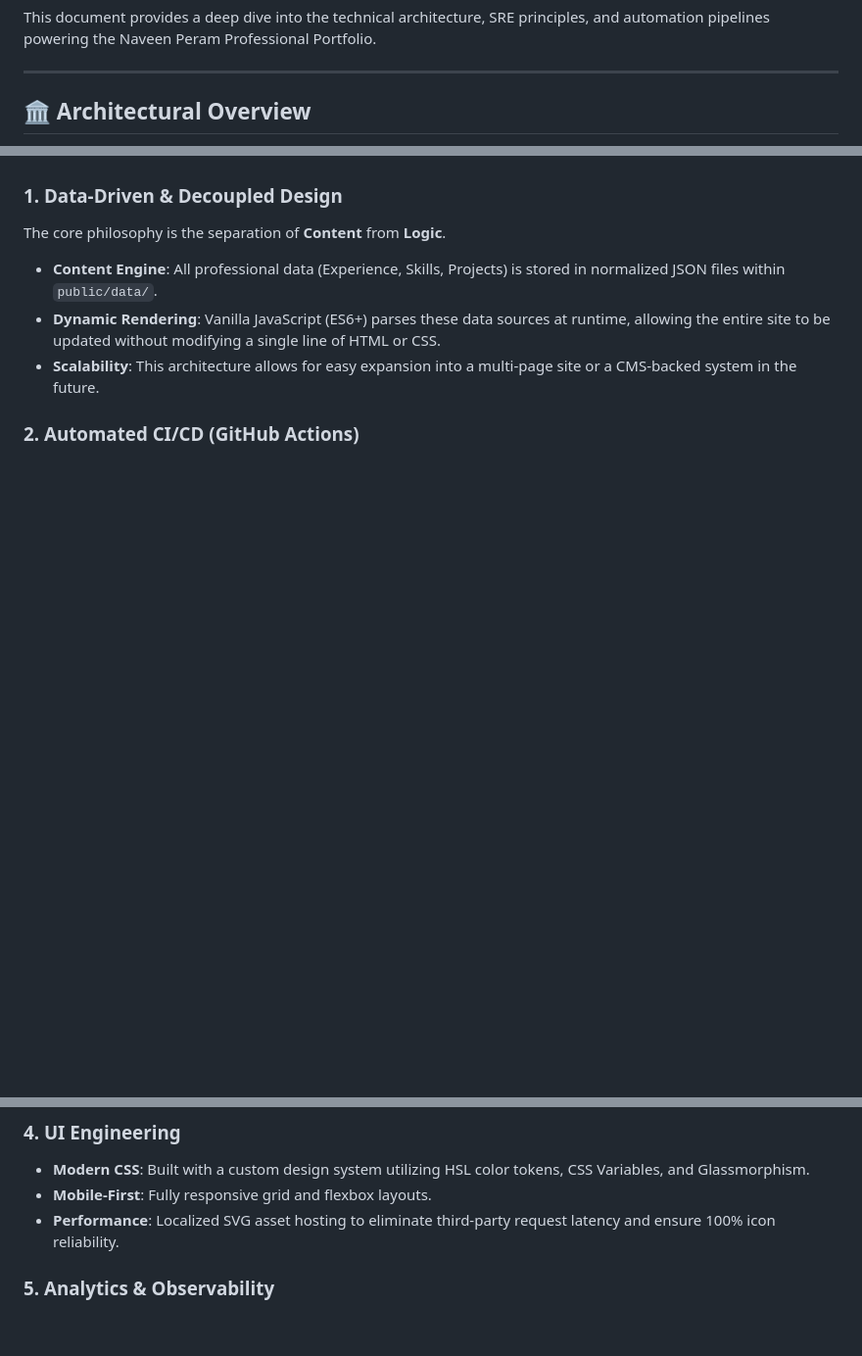
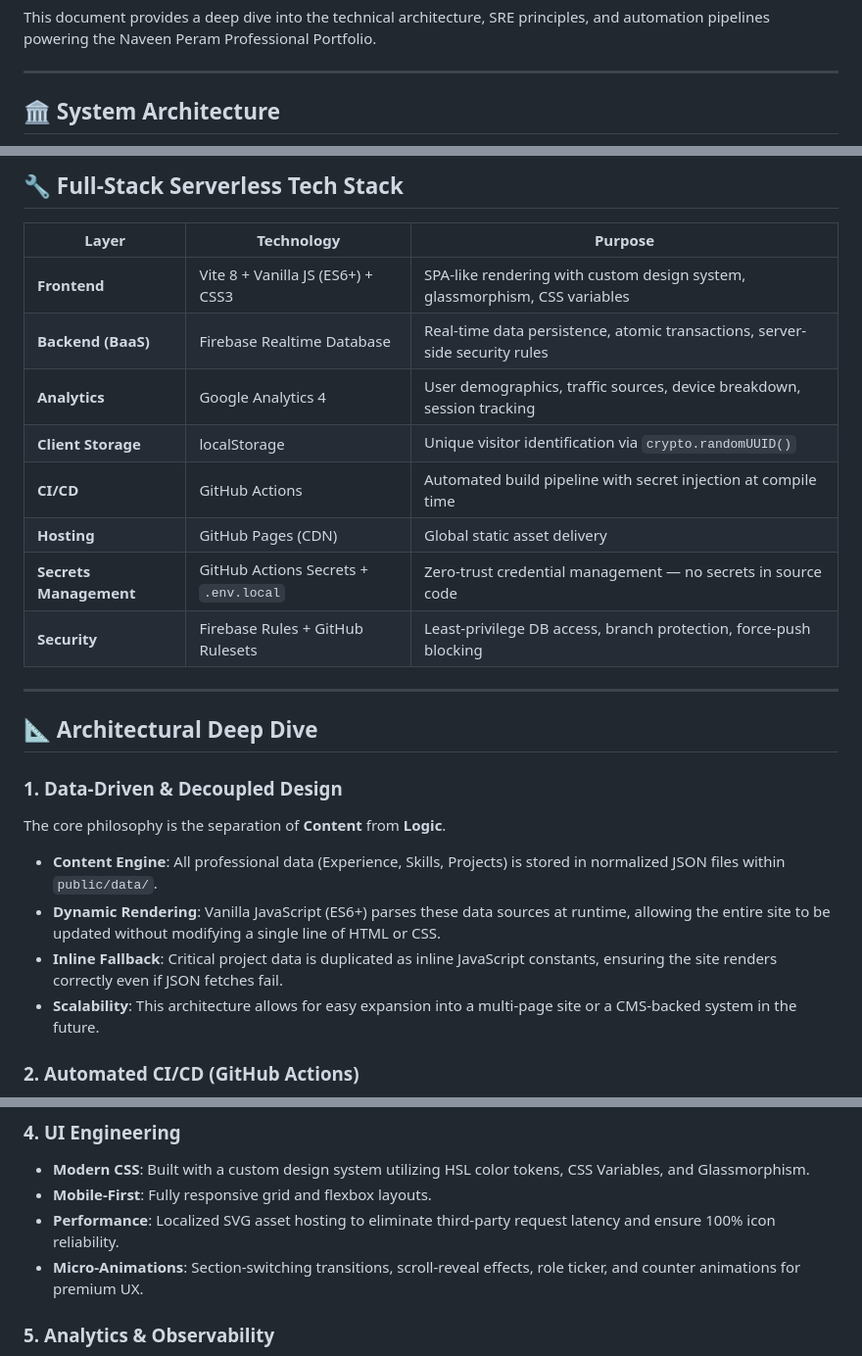
Before and after one commit to peramnaveen29/portfolio, a Markdown page: ARCHITECTURE.md, 3 parts joined by grey strips. Shown at 98% size. Rendered like a GitHub page; blank space fills up the shorter version.

Commit message:
docs: reframe as full-stack serverless app with architecture diagrams

```diff
--- a/ARCHITECTURE.md
+++ b/ARCHITECTURE.md
@@ -4,5 +4,5 @@ This document provides a deep dive into the technical architecture, SRE principl
 
 ---
 
-## 🏛️ Architectural Overview
+## 🏛️ System Architecture
 
@@ -10,8 +54,25 @@ This project was built to demonstrate how enterprise-level infrastructure princi
+## 🔧 Full-Stack Serverless Tech Stack
+
+| Layer | Technology | Purpose |
+|-------|-----------|---------|
+| **Frontend** | Vite 8 + Vanilla JS (ES6+) + CSS3 | SPA-like rendering with custom design system, glassmorphism, CSS variables |
+| **Backend (BaaS)** | Firebase Realtime Database | Real-time data persistence, atomic transactions, server-side security rules |
+| **Analytics** | Google Analytics 4 | User demographics, traffic sources, device breakdown, session tracking |
+| **Client Storage** | localStorage | Unique visitor identification via `crypto.randomUUID()` |
+| **CI/CD** | GitHub Actions | Automated build pipeline with secret injection at compile time |
+| **Hosting** | GitHub Pages (CDN) | Global static asset delivery |
+| **Secrets Management** | GitHub Actions Secrets + `.env.local` | Zero-trust credential management — no secrets in source code |
+| **Security** | Firebase Rules + GitHub Rulesets | Least-privilege DB access, branch protection, force-push blocking |
+
+---
+
+## 📐 Architectural Deep Dive
 
 ### **1. Data-Driven & Decoupled Design**
 The core philosophy is the separation of **Content** from **Logic**.
 *   **Content Engine**: All professional data (Experience, Skills, Projects) is stored in normalized JSON files within `public/data/`.
 *   **Dynamic Rendering**: Vanilla JavaScript (ES6+) parses these data sources at runtime, allowing the entire site to be updated without modifying a single line of HTML or CSS.
+*   **Inline Fallback**: Critical project data is duplicated as inline JavaScript constants, ensuring the site renders correctly even if JSON fetches fail.
 *   **Scalability**: This architecture allows for easy expansion into a multi-page site or a CMS-backed system in the future.
 
 ### **2. Automated CI/CD (GitHub Actions)**
@@ -31,5 +106,6 @@ As a public repository, security was prioritized through "Policy-as-Code":
 *   **Modern CSS**: Built with a custom design system utilizing HSL color tokens, CSS Variables, and Glassmorphism.
 *   **Mobile-First**: Fully responsive grid and flexbox layouts.
 *   **Performance**: Localized SVG asset hosting to eliminate third-party request latency and ensure 100% icon reliability.
+*   **Micro-Animations**: Section-switching transitions, scroll-reveal effects, role ticker, and counter animations for premium UX.
 
 ### **5. Analytics & Observability**
```
Also changed, not shown: other parts of ARCHITECTURE.md (+76 -2 lines), 1 other file.
